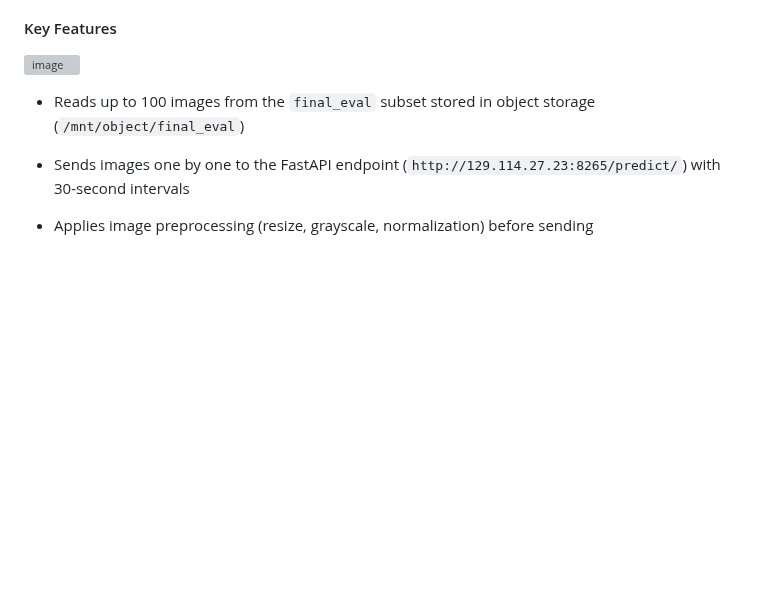
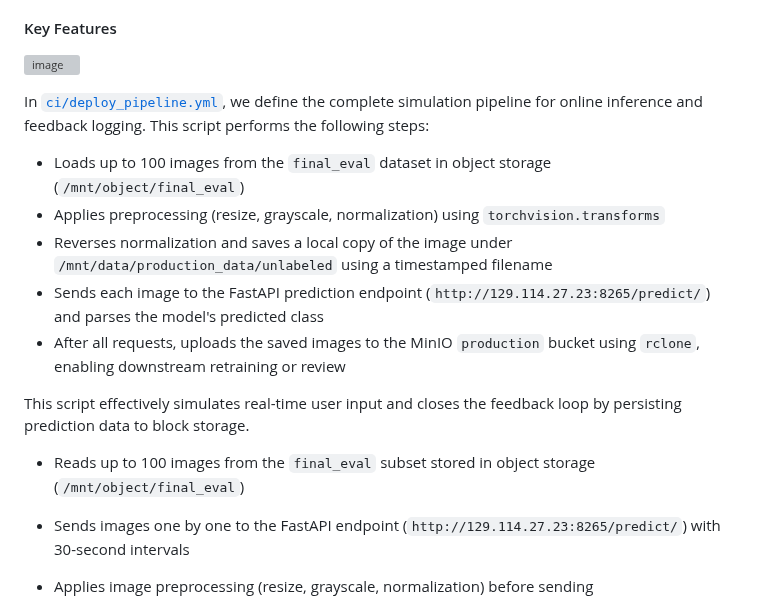
Before and after one commit to ZBW-P/MLOP-Med_Image_Pred, a Markdown page: README.md, the part around the change. Drawn GitHub-style; blank space fills up the shorter version; grey boxes are pictures that could not be loaded.

```diff
--- a/README.md
+++ b/README.md
@@ -981,6 +981,15 @@ This module simulates real-time inference by sending images from the `final_eval
 #### Key Features
 ![image](https://github.com/user-attachments/assets/452eaea8-62e4-495f-a238-b33a6a514ffd)
 
+In [`ci/deploy_pipeline.yml`](production-pipeline/simulate_requests_3.py), we define the complete simulation pipeline for online inference and feedback logging. This script performs the following steps:
+
+- Loads up to 100 images from the `final_eval` dataset in object storage (`/mnt/object/final_eval`)
+- Applies preprocessing (resize, grayscale, normalization) using `torchvision.transforms`
+- Reverses normalization and saves a local copy of the image under `/mnt/data/production_data/unlabeled` using a timestamped filename
+- Sends each image to the FastAPI prediction endpoint (`http://129.114.27.23:8265/predict/`) and parses the model's predicted class
+- After all requests, uploads the saved images to the MinIO `production` bucket using `rclone`, enabling downstream retraining or review
+
+This script effectively simulates real-time user input and closes the feedback loop by persisting prediction data to block storage.
 
 - Reads up to 100 images from the `final_eval` subset stored in object storage (`/mnt/object/final_eval`)
 - Sends images one by one to the FastAPI endpoint (`http://129.114.27.23:8265/predict/`) with 30-second intervals
```
